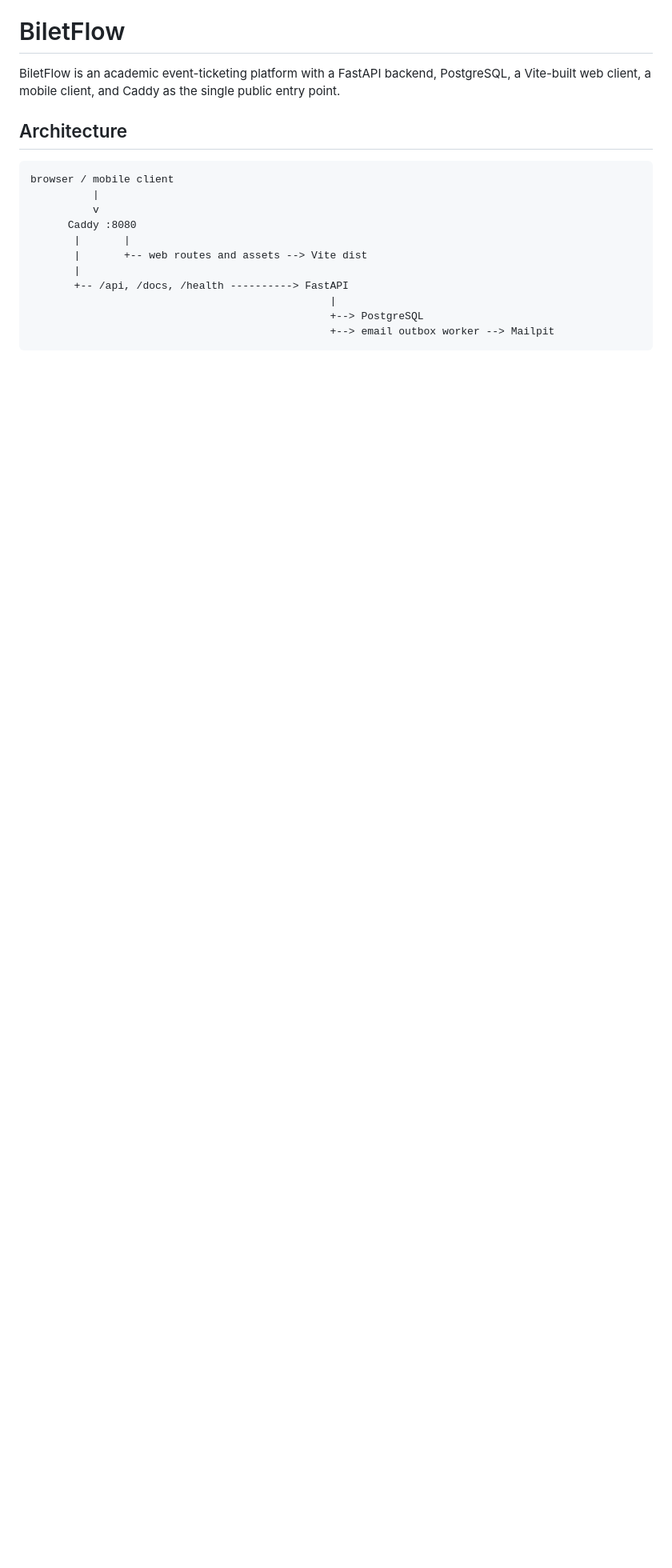
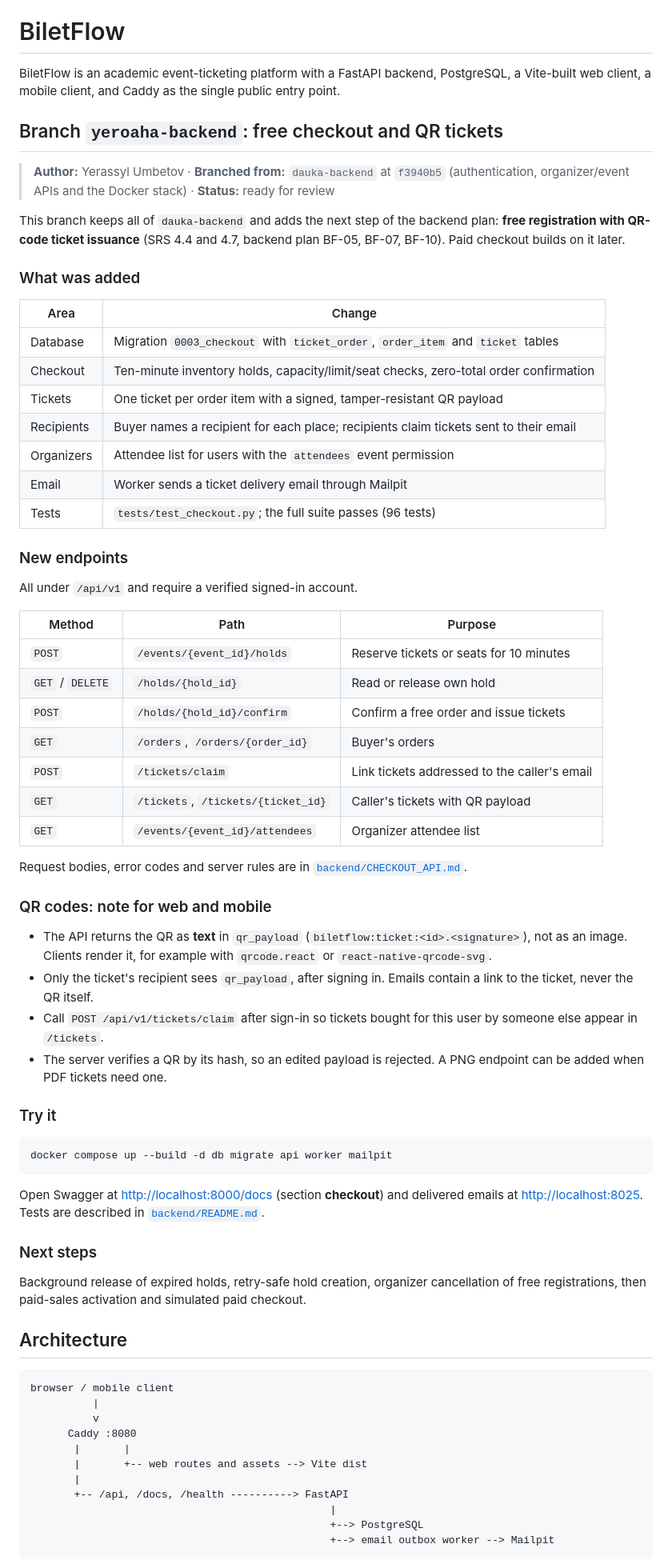
Before and after one commit to AlikhanSharapov01/biletflow, a Markdown page: README.md, the part around the change. Shown at 80% size. GitHub-like rendering; blank space fills up the shorter version.

Commit message:
Describe the yeroaha-backend branch in the README

````diff
--- a/README.md
+++ b/README.md
@@ -2,6 +2,69 @@
 
 BiletFlow is an academic event-ticketing platform with a FastAPI backend, PostgreSQL,
 a Vite-built web client, a mobile client, and Caddy as the single public entry point.
+
+## Branch `yeroaha-backend`: free checkout and QR tickets
+
+> **Author:** Yerassyl Umbetov · **Branched from:** `dauka-backend` at `f3940b5`
+> (authentication, organizer/event APIs and the Docker stack) · **Status:** ready for review
+
+This branch keeps all of `dauka-backend` and adds the next step of the backend plan:
+**free registration with QR-code ticket issuance** (SRS 4.4 and 4.7, backend plan BF-05, BF-07,
+BF-10). Paid checkout builds on it later.
+
+### What was added
+
+| Area | Change |
+|---|---|
+| Database | Migration `0003_checkout` with `ticket_order`, `order_item` and `ticket` tables |
+| Checkout | Ten-minute inventory holds, capacity/limit/seat checks, zero-total order confirmation |
+| Tickets | One ticket per order item with a signed, tamper-resistant QR payload |
+| Recipients | Buyer names a recipient for each place; recipients claim tickets sent to their email |
+| Organizers | Attendee list for users with the `attendees` event permission |
+| Email | Worker sends a ticket delivery email through Mailpit |
+| Tests | `tests/test_checkout.py`; the full suite passes (96 tests) |
+
+### New endpoints
+
+All under `/api/v1` and require a verified signed-in account.
+
+| Method | Path | Purpose |
+|---|---|---|
+| `POST` | `/events/{event_id}/holds` | Reserve tickets or seats for 10 minutes |
+| `GET` / `DELETE` | `/holds/{hold_id}` | Read or release own hold |
+| `POST` | `/holds/{hold_id}/confirm` | Confirm a free order and issue tickets |
+| `GET` | `/orders`, `/orders/{order_id}` | Buyer's orders |
+| `POST` | `/tickets/claim` | Link tickets addressed to the caller's email |
+| `GET` | `/tickets`, `/tickets/{ticket_id}` | Caller's tickets with QR payload |
+| `GET` | `/events/{event_id}/attendees` | Organizer attendee list |
+
+Request bodies, error codes and server rules are in [`backend/CHECKOUT_API.md`](backend/CHECKOUT_API.md).
+
+### QR codes: note for web and mobile
+
+- The API returns the QR as **text** in `qr_payload` (`biletflow:ticket:<id>.<signature>`),
+  not as an image. Clients render it, for example with `qrcode.react` or
+  `react-native-qrcode-svg`.
+- Only the ticket's recipient sees `qr_payload`, after signing in. Emails contain a link to the
+  ticket, never the QR itself.
+- Call `POST /api/v1/tickets/claim` after sign-in so tickets bought for this user by someone else
+  appear in `/tickets`.
+- The server verifies a QR by its hash, so an edited payload is rejected. A PNG endpoint can be
+  added when PDF tickets need one.
+
+### Try it
+
+```sh
+docker compose up --build -d db migrate api worker mailpit
+```
+
+Open Swagger at <http://localhost:8000/docs> (section **checkout**) and delivered emails at
+<http://localhost:8025>. Tests are described in [`backend/README.md`](backend/README.md#tests).
+
+### Next steps
+
+Background release of expired holds, retry-safe hold creation, organizer cancellation of free
+registrations, then paid-sales activation and simulated paid checkout.
 
 ## Architecture
 
````
